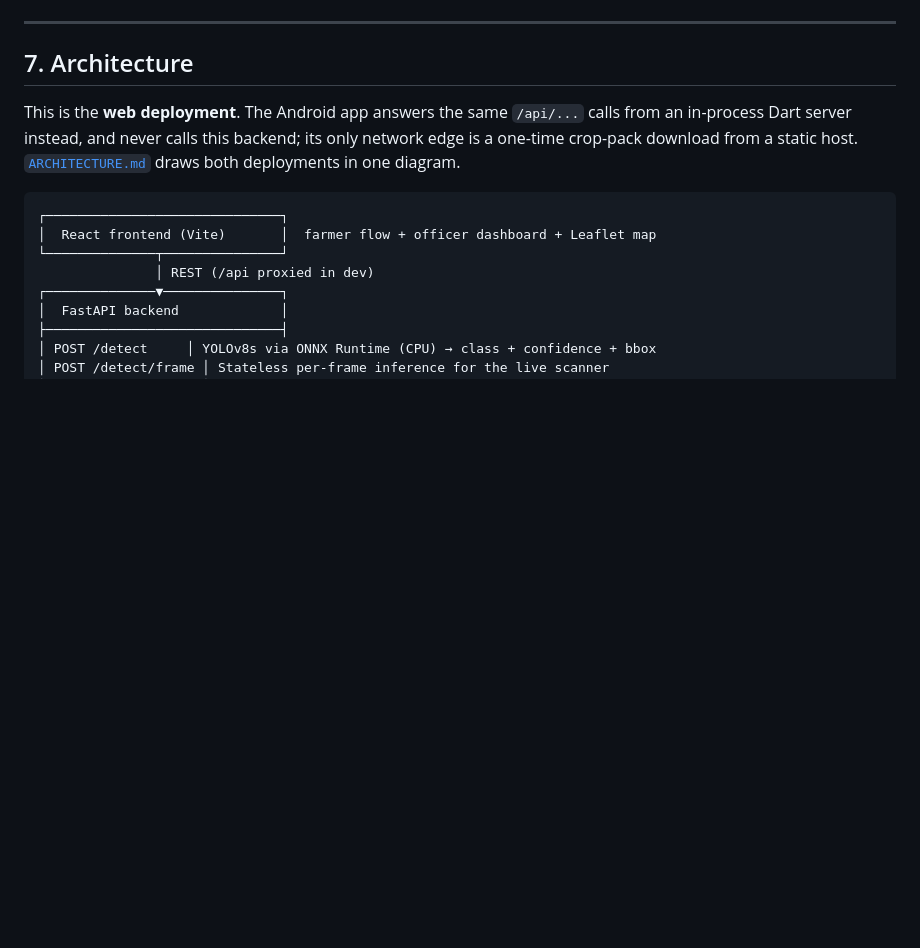
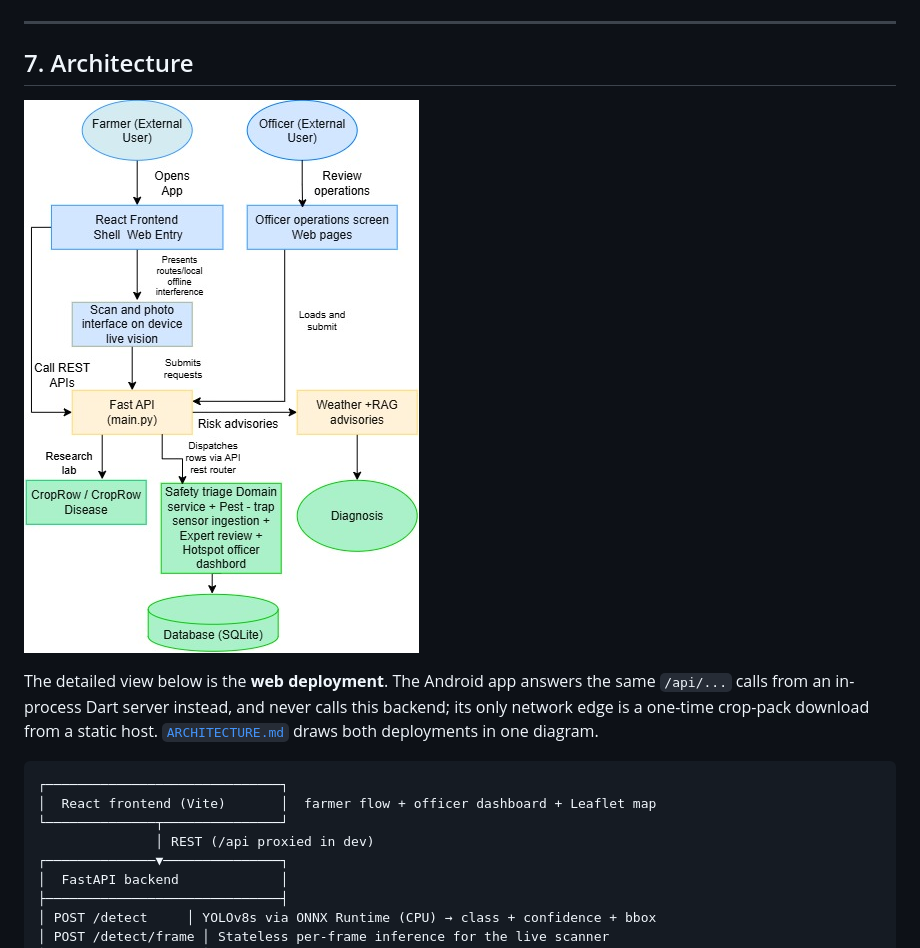
Before and after one commit to aliviahossain/Crop_detection_management, a Markdown page: README.md, the part around the change. GitHub-like rendering; pictures changed too: docs/images/architecture_overview.jpg (added); blank space fills up the shorter version.

Commit message:
updated dia

```diff
--- a/README.md
+++ b/README.md
@@ -306,7 +306,9 @@ backfill that the response reports explicitly.
 
 ## 7. Architecture
 
-This is the **web deployment**. The Android app answers the same `/api/...` calls from an
+![CropGuard architecture overview: farmers and officers, React frontend, FastAPI backend, safety triage and domain services, weather + RAG advisories, CropRow labs, database](docs/images/architecture_overview.jpg)
+
+The detailed view below is the **web deployment**. The Android app answers the same `/api/...` calls from an
 in-process Dart server instead, and never calls this backend; its only network edge is a
 one-time crop-pack download from a static host. [`ARCHITECTURE.md`](ARCHITECTURE.md) draws
 both deployments in one diagram.
```
